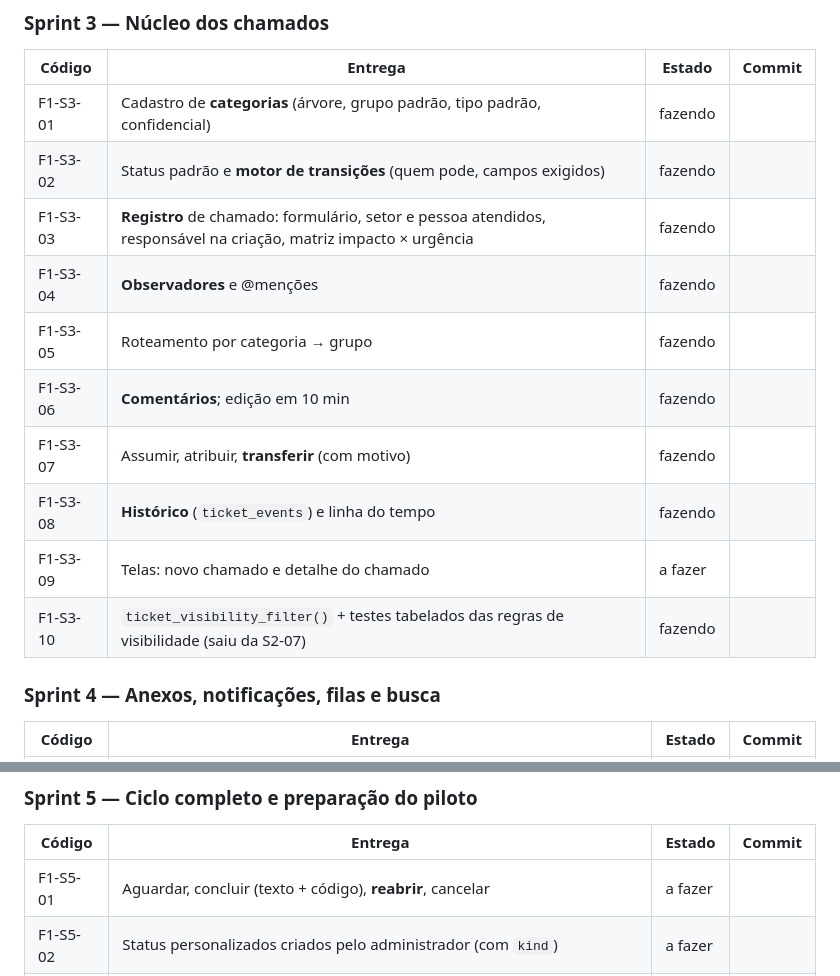
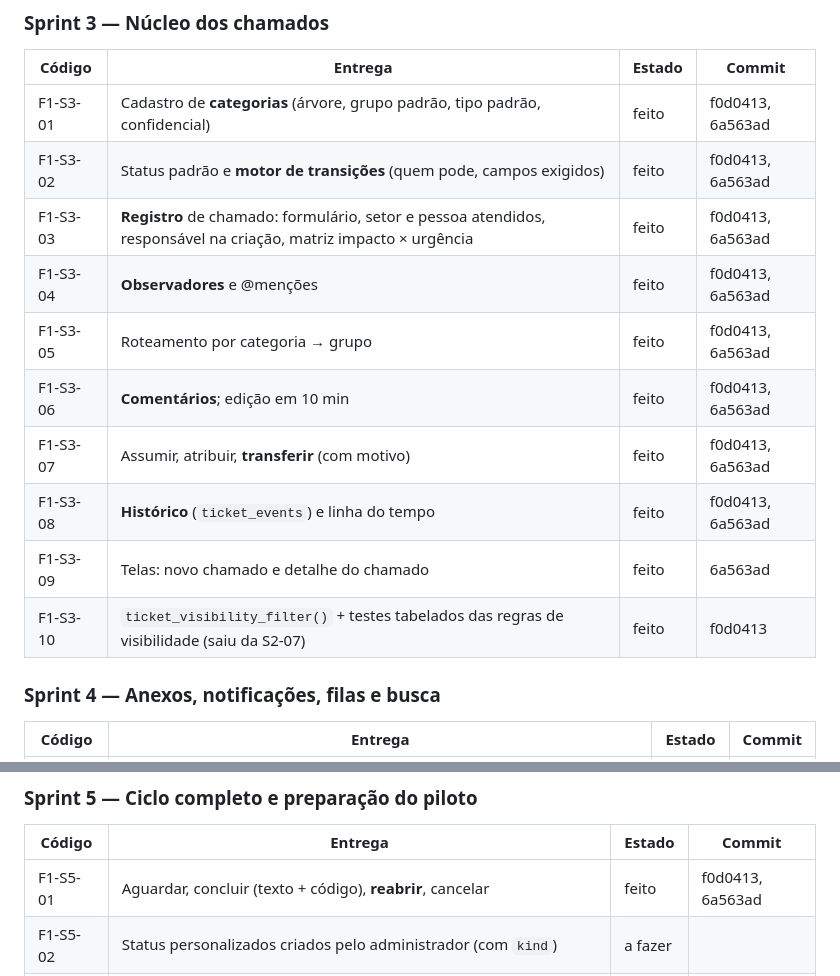
Before and after one commit to 0LB-i/ticketflow, a Markdown page: TAREFAS.md, 2 parts joined by grey strips. Drawn GitHub-style.

Commit message:
chore: registra os commits da Sprint 3 no TAREFAS.md
Co-Authored-By: Claude Opus 5.5 <noreply@anthropic.com>

```diff
--- a/TAREFAS.md
+++ b/TAREFAS.md
@@ -38,16 +38,16 @@ Ao concluir um item, marque `feito` e anote o commit.
 
 | Código | Entrega | Estado | Commit |
 |--------|---------|--------|--------|
-| F1-S3-01 | Cadastro de **categorias** (árvore, grupo padrão, tipo padrão, confidencial) | fazendo | |
-| F1-S3-02 | Status padrão e **motor de transições** (quem pode, campos exigidos) | fazendo | |
-| F1-S3-03 | **Registro** de chamado: formulário, setor e pessoa atendidos, responsável na criação, matriz impacto × urgência | fazendo | |
-| F1-S3-04 | **Observadores** e @menções | fazendo | |
-| F1-S3-05 | Roteamento por categoria → grupo | fazendo | |
-| F1-S3-06 | **Comentários**; edição em 10 min | fazendo | |
-| F1-S3-07 | Assumir, atribuir, **transferir** (com motivo) | fazendo | |
-| F1-S3-08 | **Histórico** (`ticket_events`) e linha do tempo | fazendo | |
-| F1-S3-09 | Telas: novo chamado e detalhe do chamado | a fazer | |
-| F1-S3-10 | `ticket_visibility_filter()` + testes tabelados das regras de visibilidade (saiu da S2-07) | fazendo | |
+| F1-S3-01 | Cadastro de **categorias** (árvore, grupo padrão, tipo padrão, confidencial) | feito | f0d0413, 6a563ad |
+| F1-S3-02 | Status padrão e **motor de transições** (quem pode, campos exigidos) | feito | f0d0413, 6a563ad |
+| F1-S3-03 | **Registro** de chamado: formulário, setor e pessoa atendidos, responsável na criação, matriz impacto × urgência | feito | f0d0413, 6a563ad |
+| F1-S3-04 | **Observadores** e @menções | feito | f0d0413, 6a563ad |
+| F1-S3-05 | Roteamento por categoria → grupo | feito | f0d0413, 6a563ad |
+| F1-S3-06 | **Comentários**; edição em 10 min | feito | f0d0413, 6a563ad |
+| F1-S3-07 | Assumir, atribuir, **transferir** (com motivo) | feito | f0d0413, 6a563ad |
+| F1-S3-08 | **Histórico** (`ticket_events`) e linha do tempo | feito | f0d0413, 6a563ad |
+| F1-S3-09 | Telas: novo chamado e detalhe do chamado | feito | 6a563ad |
+| F1-S3-10 | `ticket_visibility_filter()` + testes tabelados das regras de visibilidade (saiu da S2-07) | feito | f0d0413 |
 
 ### Sprint 4 — Anexos, notificações, filas e busca
 
@@ -66,7 +66,7 @@ Ao concluir um item, marque `feito` e anote o commit.
 
 | Código | Entrega | Estado | Commit |
 |--------|---------|--------|--------|
-| F1-S5-01 | Aguardar, concluir (texto + código), **reabrir**, cancelar | a fazer | |
+| F1-S5-01 | Aguardar, concluir (texto + código), **reabrir**, cancelar | feito | f0d0413, 6a563ad |
 | F1-S5-02 | Status personalizados criados pelo administrador (com `kind`) | a fazer | |
 | F1-S5-03 | Ocultar comentário ou anexo com motivo | a fazer | |
 | F1-S5-04 | Testes ponta a ponta (Playwright) dos fluxos principais | a fazer | |
```
